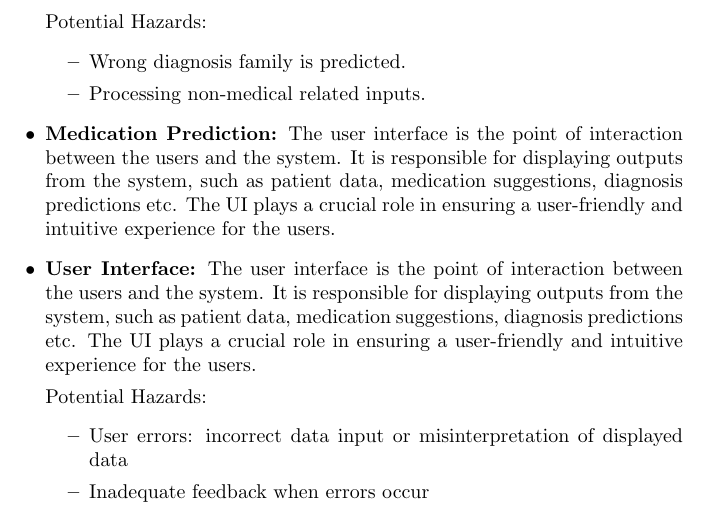
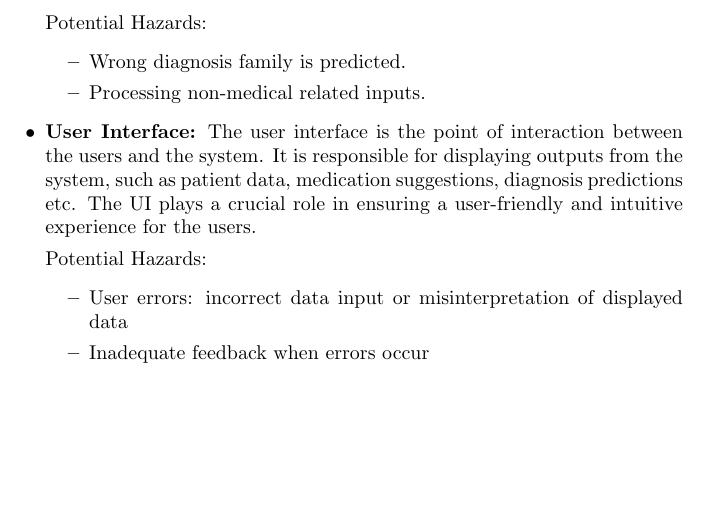
Before and after one commit to Inreet-Kaur/capstone, a LaTeX document (docs/HazardAnalysis/HazardAnalysis.tex): part of page 5 of 17, cut so that both start at the same text, the shorter picture padded with empty space. Compiled offline with pdfLaTeX.

Commit message:
Remove medication

```diff
--- a/docs/HazardAnalysis/HazardAnalysis.tex
+++ b/docs/HazardAnalysis/HazardAnalysis.tex
@@ -139,9 +139,6 @@ To identify potential hazards, we first define the system boundaries and break i
         \item Wrong diagnosis family is predicted.
         \item Processing non-medical related inputs.
     \end{itemize}
-
-    \item \textbf{Medication Prediction:}
-    The user interface is the point of interaction between the users and the system. It is responsible for displaying outputs from the system, such as patient data, medication suggestions, diagnosis predictions etc. The UI plays a crucial role in ensuring a user-friendly and intuitive experience for the users.
 
     \item \textbf{User Interface:}
     The user interface is the point of interaction between the users and the system. It is responsible for displaying outputs from the system, such as patient data, medication suggestions, diagnosis predictions etc. The UI plays a crucial role in ensuring a user-friendly and intuitive experience for the users.
```
Also changed, not shown: docs/HazardAnalysis/HazardAnalysis.pdf.
